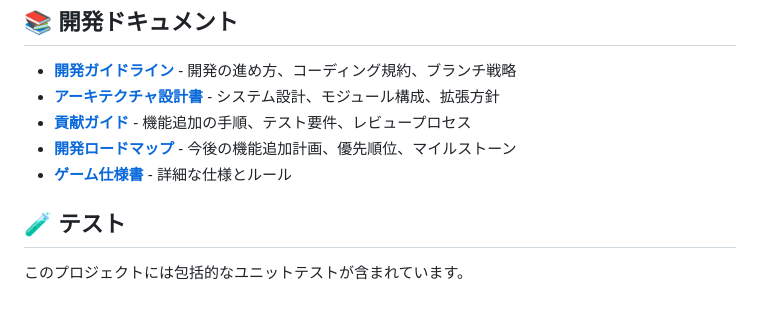
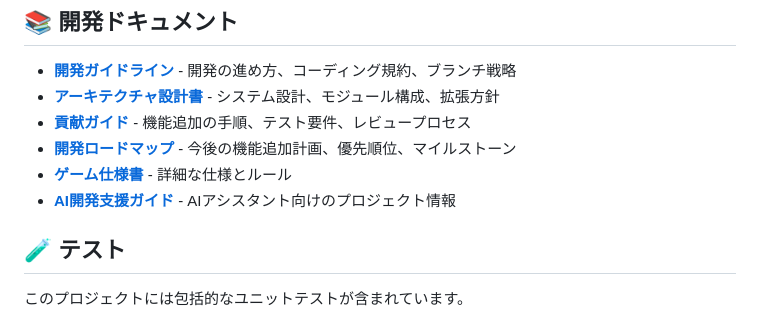
Before and after one commit to HamadaKoji/iron-ore-mining-experience, a Markdown page: README.md, the part around the change. Drawn GitHub-style.

```diff
--- a/README.md
+++ b/README.md
@@ -124,6 +124,7 @@ python3 -m http.server 8080
 - **[貢献ガイド](CONTRIBUTING.md)** - 機能追加の手順、テスト要件、レビュープロセス
 - **[開発ロードマップ](ROADMAP.md)** - 今後の機能追加計画、優先順位、マイルストーン
 - **[ゲーム仕様書](GAME_SPECIFICATION.md)** - 詳細な仕様とルール
+- **[AI開発支援ガイド](CLAUDE.md)** - AIアシスタント向けのプロジェクト情報
 
 ## 🧪 テスト
 
```
Also changed, not shown: CLAUDE.md (added, +121 -0 lines).
